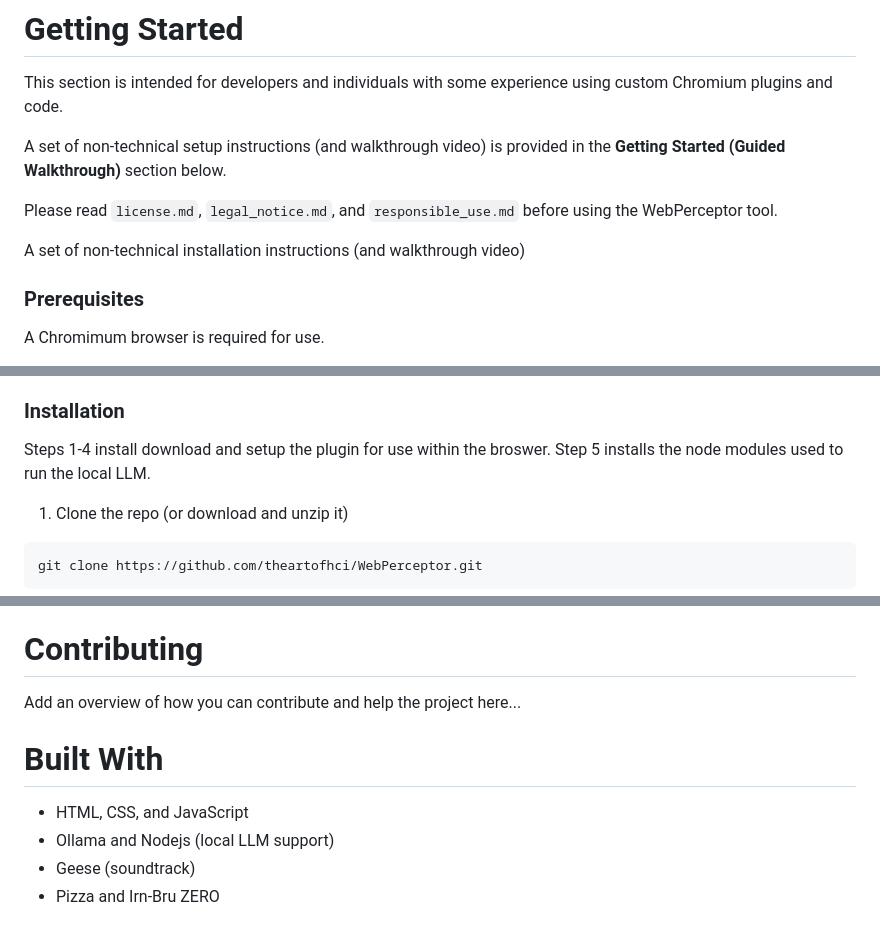
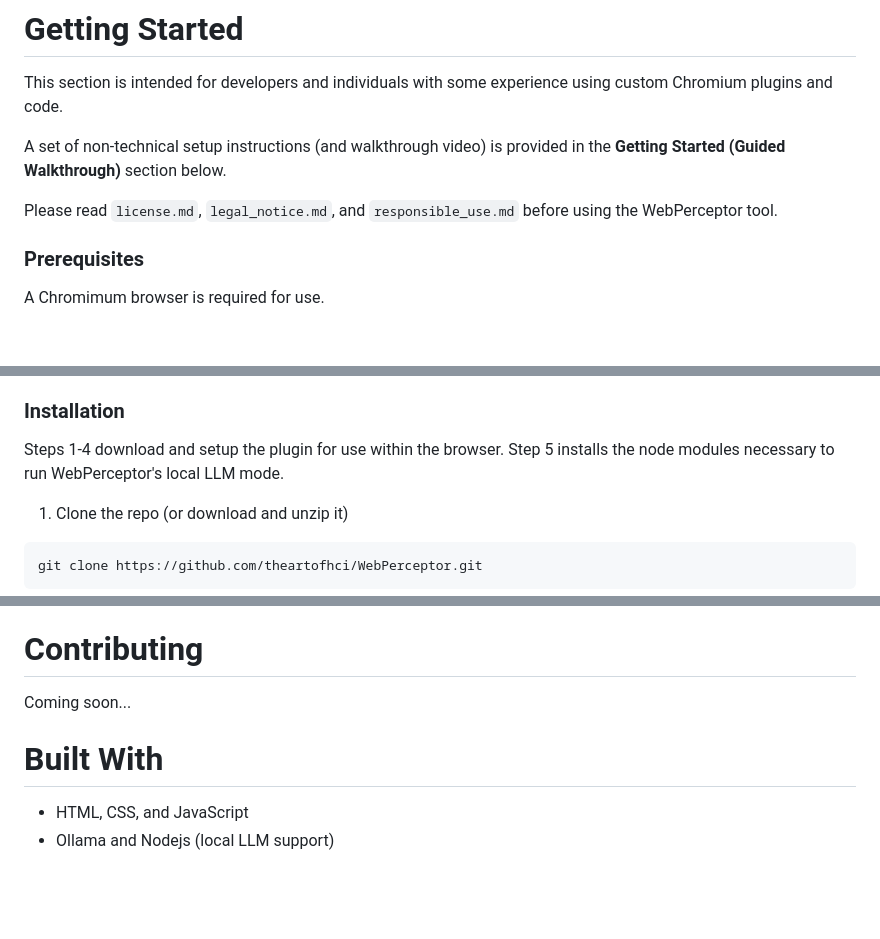
Before and after one commit to theartofhci/WebPerceptor, a Markdown page: README.md, 3 parts joined by grey strips. Drawn GitHub-style; blank space fills up the shorter version.

````diff
--- a/README.md
+++ b/README.md
@@ -10,8 +10,6 @@ A set of non-technical setup instructions (and walkthrough video) is provided in
 
 Please read `license.md`, `legal_notice.md`, and `responsible_use.md` before using the WebPerceptor tool.
 
-A set of non-technical installation instructions (and walkthrough video)
-
 ### Prerequisites
 A Chromimum browser is required for use.
 
@@ -23,7 +21,7 @@ To use the WebPerceptor's local LLM functionality requires:
 * [``Ollama``](https://ollama.com/download/)
 
 ### Installation
-Steps 1-4 install download and setup the plugin for use within the broswer. Step 5 installs the node modules used to run the local LLM.
+Steps 1-4 download and setup the plugin for use within the browser. Step 5 installs the node modules necessary to run WebPerceptor's local LLM mode.
 1. Clone the repo (or download and unzip it)
 ```sh
 git clone https://github.com/theartofhci/WebPerceptor.git
@@ -72,11 +70,9 @@ An overview of the functionality and usage coming soon...
 
 
 # Contributing
-Add an overview of how you can contribute and help the project here...
+Coming soon...
 
 
 # Built With
 - HTML, CSS, and JavaScript
 - Ollama and Nodejs (local LLM support)
-- Geese (soundtrack)
-- Pizza and Irn-Bru ZERO
````
